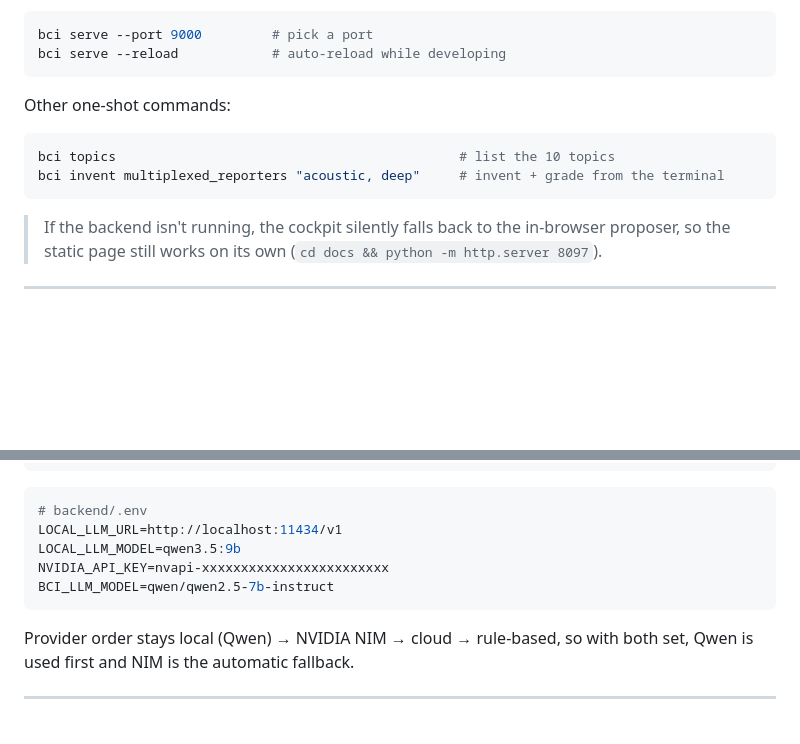
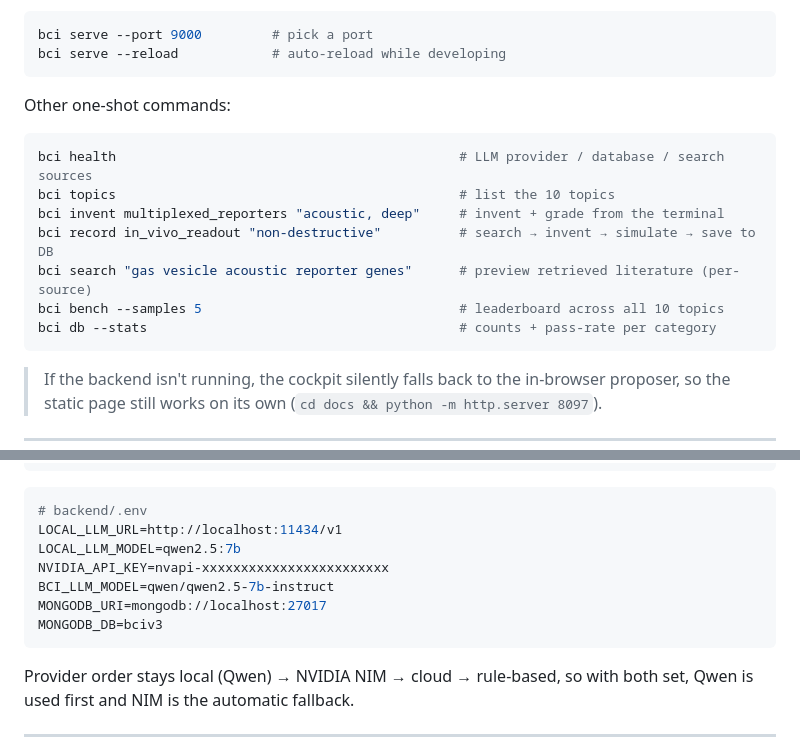
Before and after one commit to sanjaydoc/Brain-Computer-Interface-v3, a Markdown page: RUN.md, 2 parts joined by grey strips. GitHub-like rendering; blank space fills up the shorter version.

````diff
--- a/RUN.md
+++ b/RUN.md
@@ -73,8 +73,13 @@ bci serve --reload            # auto-reload while developing
 Other one-shot commands:
 
 ```bash
+bci health                                            # LLM provider / database / search sources
 bci topics                                            # list the 10 topics
 bci invent multiplexed_reporters "acoustic, deep"     # invent + grade from the terminal
+bci record in_vivo_readout "non-destructive"          # search → invent → simulate → save to DB
+bci search "gas vesicle acoustic reporter genes"      # preview retrieved literature (per-source)
+bci bench --samples 5                                 # leaderboard across all 10 topics
+bci db --stats                                        # counts + pass-rate per category
 ```
 
 > If the backend isn't running, the cockpit silently falls back to the in-browser proposer, so
@@ -97,9 +102,11 @@ cp .env.example .env
 ```ini
 # backend/.env
 LOCAL_LLM_URL=http://localhost:11434/v1
-LOCAL_LLM_MODEL=qwen3.5:9b
+LOCAL_LLM_MODEL=qwen2.5:7b
 NVIDIA_API_KEY=nvapi-xxxxxxxxxxxxxxxxxxxxxxxx
 BCI_LLM_MODEL=qwen/qwen2.5-7b-instruct
+MONGODB_URI=mongodb://localhost:27017
+MONGODB_DB=bciv3
 ```
 
 Provider order stays local (Qwen) → NVIDIA NIM → cloud → rule-based, so with both set, Qwen is
````
Also changed, not shown: README.md (+63 -11 lines), docs/media/cockpit.png.
